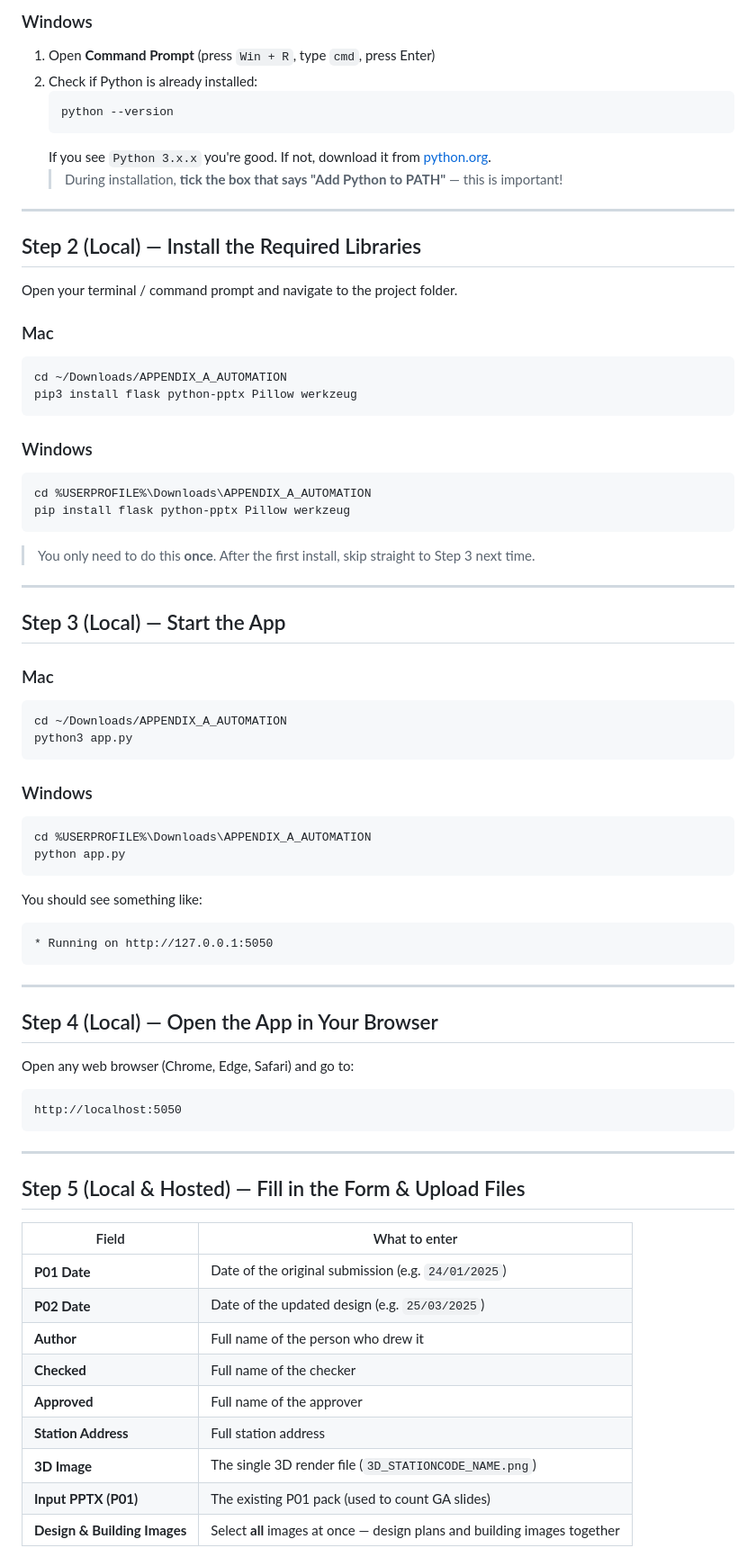
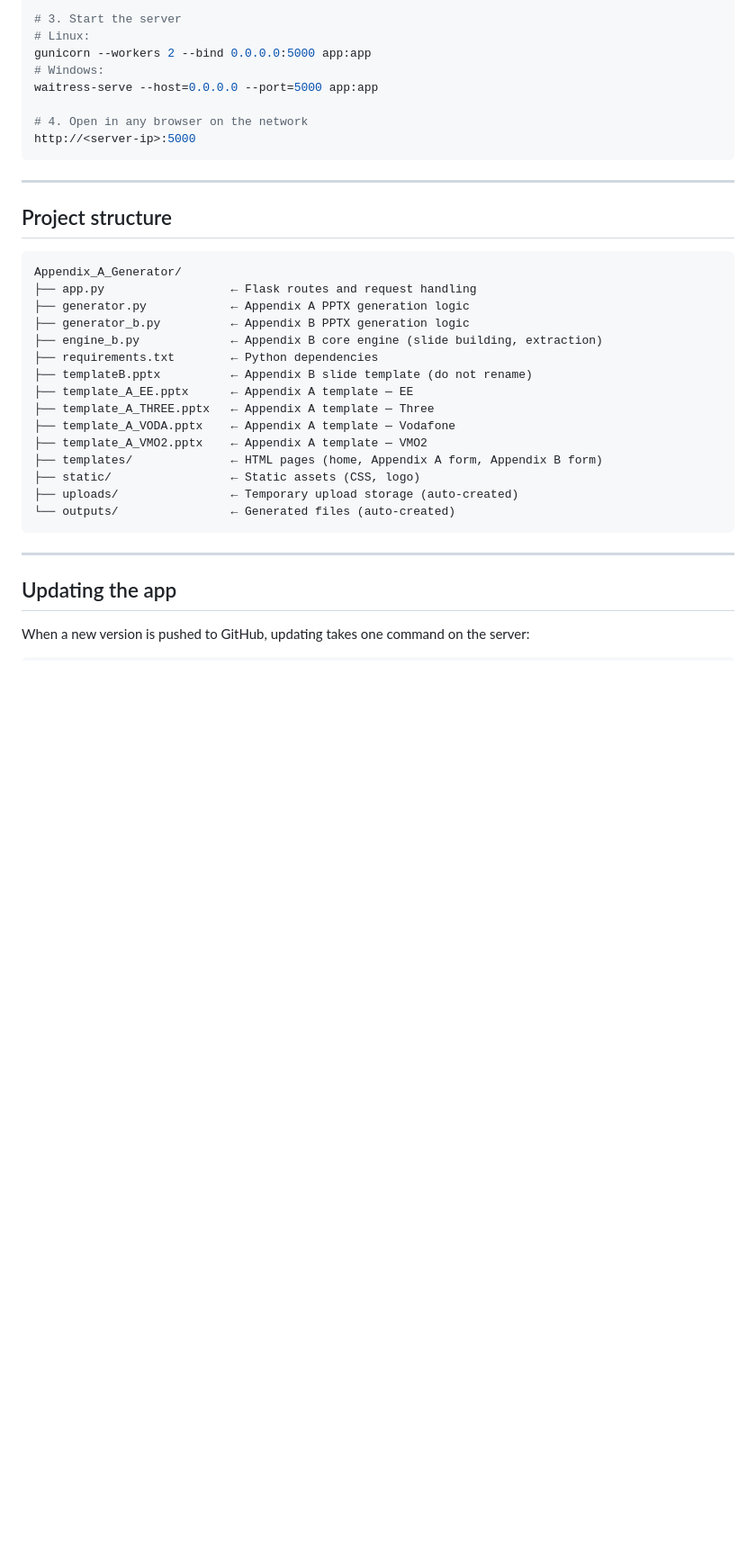
Before and after one commit to isaguven05/Appendix_A_Generator, a Markdown page: README.md, the part around one of its changes. Shown at 90% size. Rendered like a GitHub page; blank space fills up the shorter version.

````diff
--- a/README.md
+++ b/README.md
@@ -73,77 +41,39 @@ Use this if you only need the app on your own computer.
 
-### Windows
-1. Open **Command Prompt** (press `Win + R`, type `cmd`, press Enter)
-2. Check if Python is already installed:
-   ```
-   python --version
-   ```
-   If you see `Python 3.x.x` you're good. If not, download it from [python.org](https://www.python.org/downloads/).
-   > During installation, **tick the box that says "Add Python to PATH"** — this is important!
+# 3. Start the server
+# Linux:
+gunicorn --workers 2 --bind 0.0.0.0:5000 app:app
+# Windows:
+waitress-serve --host=0.0.0.0 --port=5000 app:app
 
----
-
-## Step 2 (Local) — Install the Required Libraries
-
-Open your terminal / command prompt and navigate to the project folder.
-
-### Mac
-```bash
-cd ~/Downloads/APPENDIX_A_AUTOMATION
-pip3 install flask python-pptx Pillow werkzeug
-```
-
-### Windows
-```cmd
-cd %USERPROFILE%\Downloads\APPENDIX_A_AUTOMATION
-pip install flask python-pptx Pillow werkzeug
-```
-
-> You only need to do this **once**. After the first install, skip straight to Step 3 next time.
-
----
-
-## Step 3 (Local) — Start the App
-
-### Mac
-```bash
-cd ~/Downloads/APPENDIX_A_AUTOMATION
-python3 app.py
-```
-
-### Windows
-```cmd
-cd %USERPROFILE%\Downloads\APPENDIX_A_AUTOMATION
-python app.py
-```
-
-You should see something like:
-```
-* Running on http://127.0.0.1:5050
+# 4. Open in any browser on the network
+http://<server-ip>:5000
 ```
 
 ---
 
-## Step 4 (Local) — Open the App in Your Browser
-
-Open any web browser (Chrome, Edge, Safari) and go to:
+## Project structure
 
 ```
-http://localhost:5050
+Appendix_A_Generator/
+├── app.py                  ← Flask routes and request handling
+├── generator.py            ← Appendix A PPTX generation logic
+├── generator_b.py          ← Appendix B PPTX generation logic
+├── engine_b.py             ← Appendix B core engine (slide building, extraction)
+├── requirements.txt        ← Python dependencies
+├── templateB.pptx          ← Appendix B slide template (do not rename)
+├── template_A_EE.pptx      ← Appendix A template — EE
+├── template_A_THREE.pptx   ← Appendix A template — Three
+├── template_A_VODA.pptx    ← Appendix A template — Vodafone
+├── template_A_VMO2.pptx    ← Appendix A template — VMO2
+├── templates/              ← HTML pages (home, Appendix A form, Appendix B form)
+├── static/                 ← Static assets (CSS, logo)
+├── uploads/                ← Temporary upload storage (auto-created)
+└── outputs/                ← Generated files (auto-created)
 ```
 
 ---
 
-## Step 5 (Local & Hosted) — Fill in the Form & Upload Files
+## Updating the app
 
-| Field | What to enter |
-|---|---|
-| **P01 Date** | Date of the original submission (e.g. `24/01/2025`) |
-| **P02 Date** | Date of the updated design (e.g. `25/03/2025`) |
-| **Author** | Full name of the person who drew it |
-| **Checked** | Full name of the checker |
-| **Approved** | Full name of the approver |
-| **Station Address** | Full station address |
-| **3D Image** | The single 3D render file (`3D_STATIONCODE_NAME.png`) |
-| **Input PPTX (P01)** | The existing P01 pack (used to count GA slides) |
-| **Design & Building Images** | Select **all** images at once — design plans and building images together |
+When a new version is pushed to GitHub, updating takes one command on the server:
 
````
Also changed, not shown: other parts of README.md (+38 -135 lines), DEPLOYMENT_GUIDE.md (+97 -97 lines).
